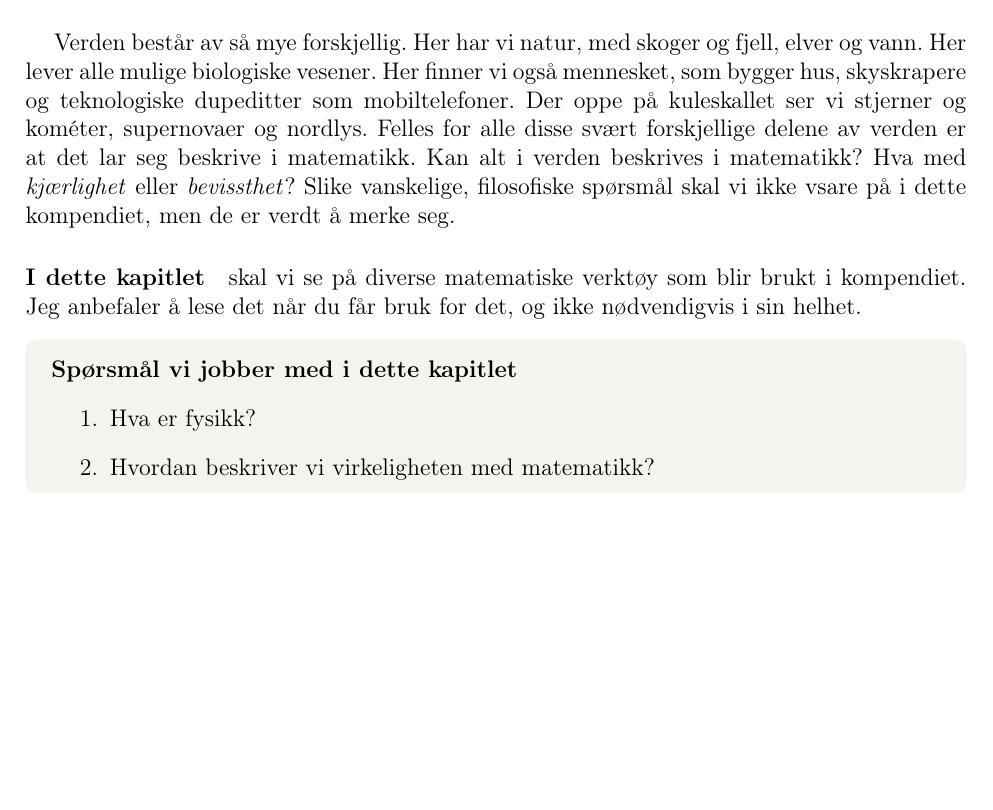
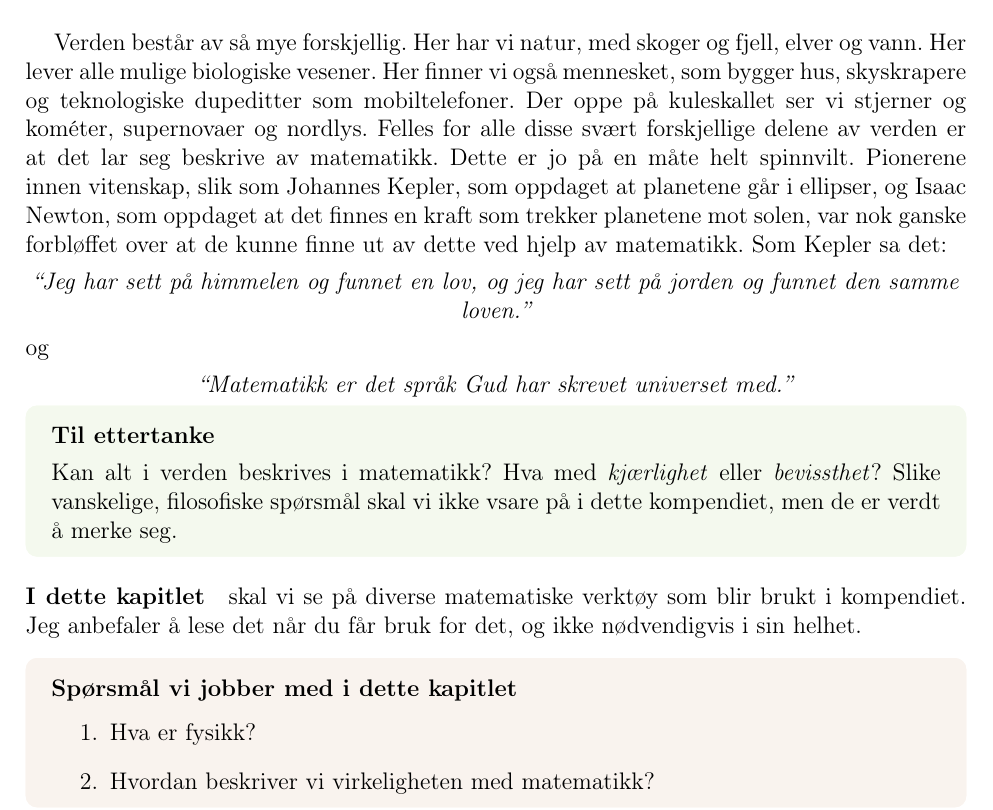
Before and after one commit to kosmoben/TRES0312, a LaTeX thesis (main.tex, which reads amd.sty, files/0.0.1_Introduksjon.tex): part of page 5 of 103, cut so that both start at the same text, the shorter picture padded with empty space. Compiled offline with pdfLaTeX.

Commit message:
Rett opp \tanke-definisjon i amd.sty
\tanke brukte \begin{enumerate} rundt innholdet, men kalles med
løpende tekst (ikke \item-punkter). Byttet til ren tekst-output
med \\[4pt] etter header. Tittelen vises bare dersom arg #1 ikke
er tom (via \detokenize-sjekk).

Co-Authored-By: Claude Sonnet 4.6 <noreply@anthropic.com>

```diff
--- a/amd.sty
+++ b/amd.sty
@@ -672,7 +672,7 @@
 % ============================
 % Spørsmål (dempet, flat)
 % ============================
-\definecolor{spmcol}{HTML}{F4F3EE}   % veldig svakt varm grå
+\definecolor{spmcol}{HTML}{F9F3EE}   % veldig svakt varm grå
 
 \NewDocumentCommand{\spm}{m+m}{
     \begin{tcolorbox}[
@@ -690,6 +690,28 @@
         \begin{enumerate}[1.]
             #2
         \end{enumerate}
+    \end{tcolorbox}
+}
+
+% ============================
+% Til ettertanke
+% ============================
+\definecolor{tankecol}{HTML}{F4F9EE}   % veldig svakt varm grå
+
+\NewDocumentCommand{\tanke}{m+m}{
+    \begin{tcolorbox}[
+        enhanced,
+        breakable,
+        arc=2mm,
+        boxrule=0pt,
+        colframe=tankecol,
+        colback=tankecol,
+        top=8pt, bottom=4pt, left=10pt, right=10pt,
+        before skip=10pt,
+        after skip=10pt,
+    ]
+        {\bfseries Til ettertanke\if\relax\detokenize{#1}\relax\else~#1\fi}\\[4pt]
+        #2
     \end{tcolorbox}
 }
 
--- a/files/0.0.1_Introduksjon.tex
+++ b/files/0.0.1_Introduksjon.tex
@@ -1,5 +1,15 @@
 \chapter{Hva er fysikk?}
-\intro{Verden består av så mye forskjellig. Her har vi natur, med skoger og fjell, elver og vann. Her lever alle mulige biologiske vesener. Her finner vi også mennesket, som bygger hus, skyskrapere og teknologiske dupeditter som mobiltelefoner. Der oppe på kuleskallet ser vi stjerner og kométer, supernovaer og nordlys. Felles for alle disse svært forskjellige delene av verden er at det lar seg beskrive i matematikk. Kan alt i verden beskrives i matematikk? Hva med \textit{kjærlighet} eller \textit{bevissthet}? Slike vanskelige, filosofiske spørsmål skal vi ikke vsare på i dette kompendiet, men de er verdt å merke seg.
+\intro{Verden består av så mye forskjellig. Her har vi natur, med skoger og fjell, elver og vann. Her lever alle mulige biologiske vesener. Her finner vi også mennesket, som bygger hus, skyskrapere og teknologiske dupeditter som mobiltelefoner. Der oppe på kuleskallet ser vi stjerner og kométer, supernovaer og nordlys. Felles for alle disse svært forskjellige delene av verden er at det lar seg beskrive av matematikk. Dette er jo på en måte helt spinnvilt. Pionerene innen vitenskap, slik som Johannes Kepler, som oppdaget at planetene går i ellipser, og Isaac Newton, som oppdaget at det finnes en kraft som trekker planetene mot solen, var nok ganske forbløffet over at de kunne finne ut av dette ved hjelp av matematikk. Som Kepler sa det:
+\begin{center}
+    \textit{``Jeg har sett på himmelen og funnet en lov, og jeg har sett på jorden og funnet den samme loven.''}
+\end{center}
+og
+\begin{center}
+    \textit{``Matematikk er det språk Gud har skrevet universet med.''}
+\end{center}
+
+\tanke{}{%
+    Kan alt i verden beskrives i matematikk? Hva med \textit{kjærlighet} eller \textit{bevissthet}? Slike vanskelige, filosofiske spørsmål skal vi ikke vsare på i dette kompendiet, men de er verdt å merke seg.}
 
 \paragraph{I dette kapitlet} skal vi se på diverse matematiske verktøy som blir brukt i kompendiet. Jeg anbefaler å lese det når du får bruk for det, og ikke nødvendigvis i sin helhet.}
 
```
Also changed, not shown: 1 other file.
